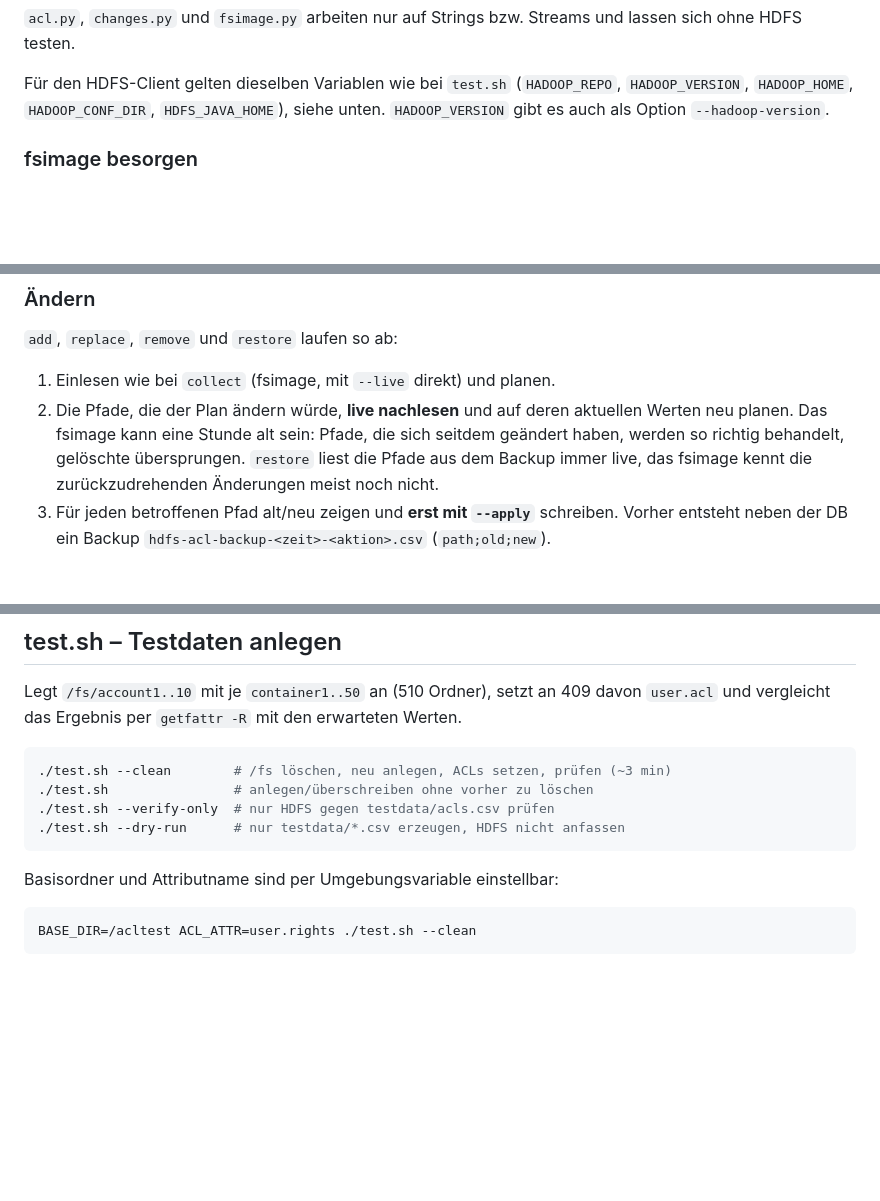
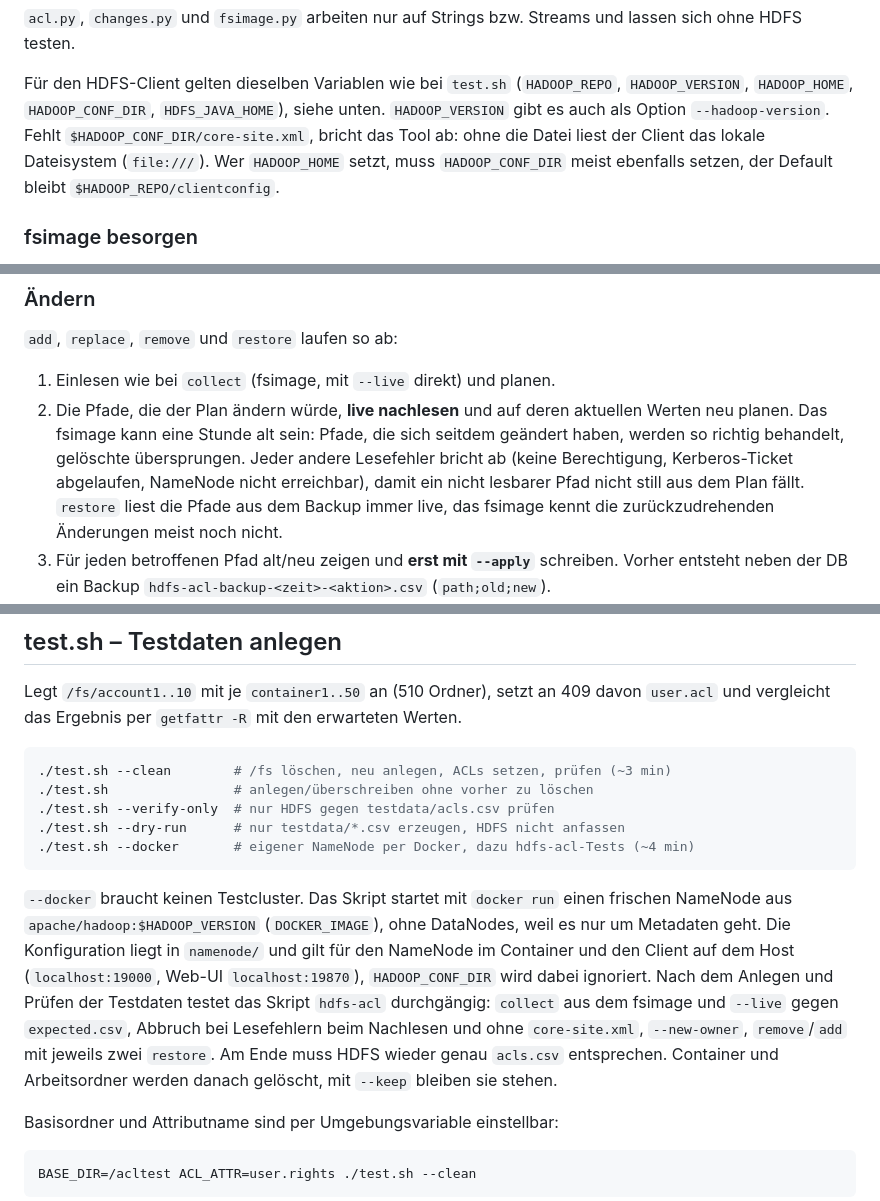
Before and after one commit to wlanboy/redhat-helpers, a Markdown page: hdfs/hdfs.md, 3 parts joined by grey strips. Drawn GitHub-style; blank space fills up the shorter version.

Commit message:
Enhance hdfs.md documentation with new options for HDFS client and restore process

````diff
--- a/hdfs/hdfs.md
+++ b/hdfs/hdfs.md
@@ -57,7 +57,10 @@ Streams und lassen sich ohne HDFS testen.
 Für den HDFS-Client gelten dieselben Variablen wie bei `test.sh`
 (`HADOOP_REPO`, `HADOOP_VERSION`, `HADOOP_HOME`, `HADOOP_CONF_DIR`,
 `HDFS_JAVA_HOME`), siehe unten. `HADOOP_VERSION` gibt es auch als Option
-`--hadoop-version`.
+`--hadoop-version`. Fehlt `$HADOOP_CONF_DIR/core-site.xml`, bricht das Tool
+ab: ohne die Datei liest der Client das lokale Dateisystem (`file:///`).
+Wer `HADOOP_HOME` setzt, muss `HADOOP_CONF_DIR` meist ebenfalls setzen, der
+Default bleibt `$HADOOP_REPO/clientconfig`.
 
 ### fsimage besorgen
 
@@ -162,7 +165,10 @@ des letzten `collect`, Zeitpunkt und Quelle stehen auf stderr.
 2. Die Pfade, die der Plan ändern würde, **live nachlesen** und auf deren
    aktuellen Werten neu planen. Das fsimage kann eine Stunde alt sein:
    Pfade, die sich seitdem geändert haben, werden so richtig behandelt,
-   gelöschte übersprungen. `restore` liest die Pfade aus dem Backup immer
+   gelöschte übersprungen. Jeder andere Lesefehler bricht ab (keine
+   Berechtigung, Kerberos-Ticket abgelaufen, NameNode nicht erreichbar),
+   damit ein nicht lesbarer Pfad nicht still aus dem Plan fällt.
+   `restore` liest die Pfade aus dem Backup immer
    live, das fsimage kennt die zurückzudrehenden Änderungen meist noch nicht.
 3. Für jeden betroffenen Pfad alt/neu zeigen und **erst mit `--apply`**
    schreiben. Vorher entsteht neben der DB ein Backup
@@ -299,7 +314,20 @@ erwarteten Werten.
 ./test.sh                # anlegen/überschreiben ohne vorher zu löschen
 ./test.sh --verify-only  # nur HDFS gegen testdata/acls.csv prüfen
 ./test.sh --dry-run      # nur testdata/*.csv erzeugen, HDFS nicht anfassen
+./test.sh --docker       # eigener NameNode per Docker, dazu hdfs-acl-Tests (~4 min)
 ```
+
+`--docker` braucht keinen Testcluster. Das Skript startet mit `docker run`
+einen frischen NameNode aus `apache/hadoop:$HADOOP_VERSION` (`DOCKER_IMAGE`),
+ohne DataNodes, weil es nur um Metadaten geht. Die Konfiguration liegt in
+`namenode/` und gilt für den NameNode im Container und den Client auf dem Host
+(`localhost:19000`, Web-UI `localhost:19870`), `HADOOP_CONF_DIR` wird dabei
+ignoriert. Nach dem Anlegen und Prüfen der Testdaten testet das Skript
+`hdfs-acl` durchgängig: `collect` aus dem fsimage und `--live` gegen
+`expected.csv`, Abbruch bei Lesefehlern beim Nachlesen und ohne
+`core-site.xml`, `--new-owner`, `remove`/`add` mit jeweils zwei `restore`.
+Am Ende muss HDFS wieder genau `acls.csv` entsprechen. Container und
+Arbeitsordner werden danach gelöscht, mit `--keep` bleiben sie stehen.
 
 Basisordner und Attributname sind per Umgebungsvariable einstellbar:
 
````
Also changed, not shown: other parts of hdfs/hdfs.md (+9 -0 lines).
